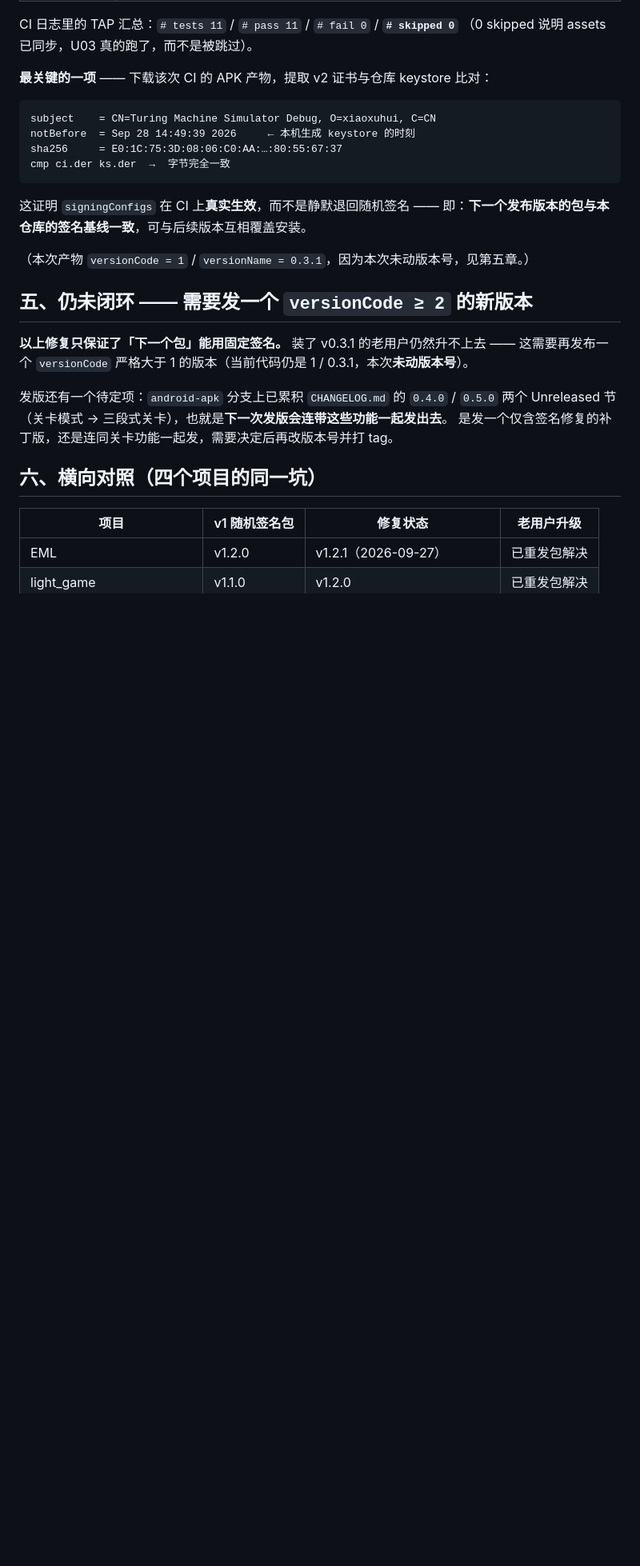
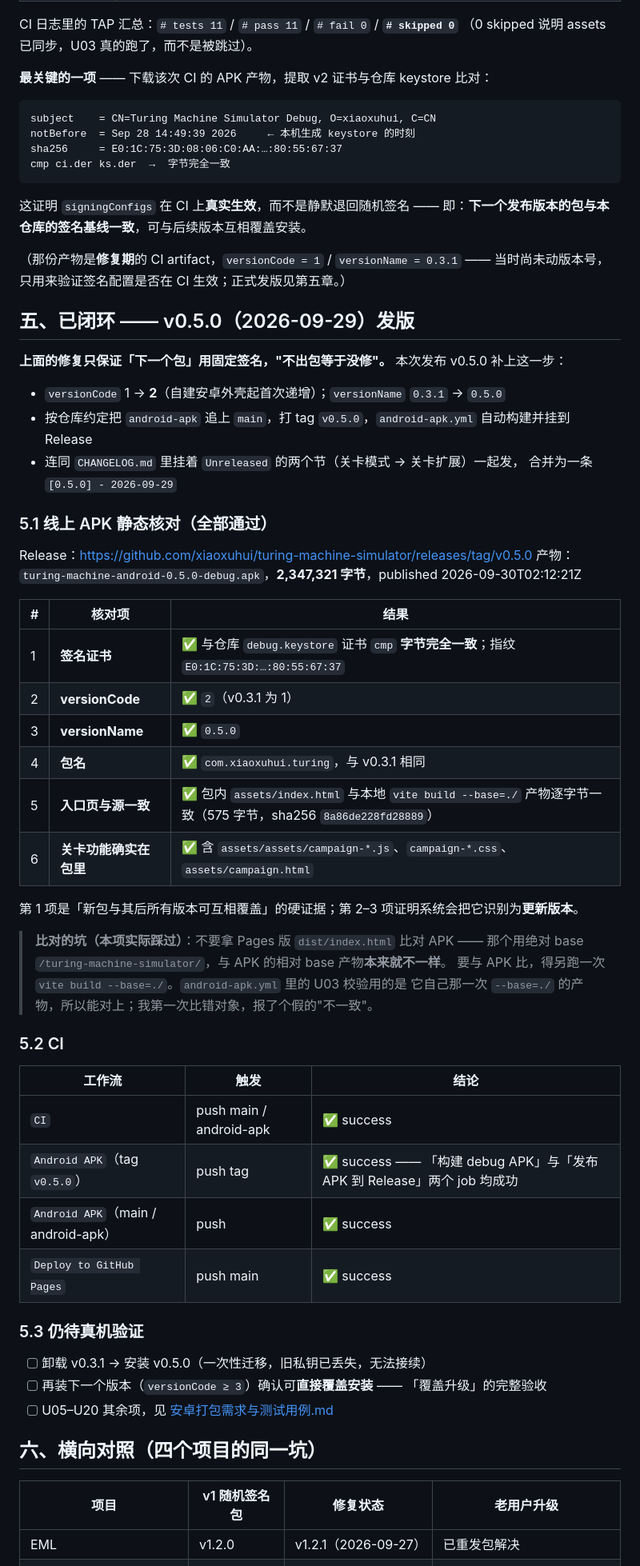
Before and after one commit to xiaoxuhui/turing-machine-simulator, a Markdown page: doc/测试报告-安卓签名修复.md, the part around one of its changes. Shown at 80% size. GitHub-like rendering; blank space fills up the shorter version.

Commit message:
docs: 补 v0.5.0 线上核对结论，签名修复报告转为「已闭环」
第五章由「仍未闭环」改写为发版记录，并补上静态核对结果：

  核心证据：从 Release APK 的 APK Signing Block 提取 v2 证书，
  与仓库 android/app/debug.keystore 导出的证书 `cmp` **字节完全一致**
  （指纹 E0:1C:75:3D:…:80:55:67:37）——「新包与其后所有版本可互相覆盖」的硬证据。

其余核对（均为解包+二进制解析，本机无 JDK/Android SDK）：
  versionCode = 2 / versionName = 0.5.0（从包内二进制 AndroidManifest 读出，非推断）
  包名 com.xiaoxuhui.turing（与 v0.3.1 相同）
  包内 assets/index.html 与本地 `vite build --base=./` 产物逐字节一致（575 字节）
  关卡功能确在包内（assets/assets/campaign-*.js、campaign.html）

顺带记下一个我自己踩的比对坑：第一次拿 Pages 版 dist/index.html 去比 APK，
报了个**假的"不一致"** —— 那个 dist 用绝对 base `/turing-machine-simulator/`，
与 APK 的相对 base 产物本来就不一样。已写进 5.1 的提醒，免得下次再踩。

CI：tag v0.5.0 的「构建 debug APK」与「发布 APK 到 Release」两个 job 均 success；
CI / Deploy to GitHub Pages 亦 success。

第六章横向表：turing 由「待发版」改为「已重发包解决」——
四个项目的同一个坑（EML v1.2.0 / light_game v1.1.0 / conway v0.16.0 / turing v0.3.1）至此全部闭环。

```diff
--- a/doc/测试报告-安卓签名修复.md
+++ b/doc/测试报告-安卓签名修复.md
@@ -137,16 +137,53 @@ cmp ci.der ks.der  →  字节完全一致
 这证明 `signingConfigs` 在 CI 上**真实生效**，而不是静默退回随机签名 ——
 即：**下一个发布版本的包与本仓库的签名基线一致**，可与后续版本互相覆盖安装。
 
-（本次产物 `versionCode = 1` / `versionName = 0.3.1`，因为本次未动版本号，见第五章。）
+（那份产物是**修复期**的 CI artifact，`versionCode = 1` / `versionName = 0.3.1` ——
+当时尚未动版本号，只用来验证签名配置是否在 CI 生效；正式发版见第五章。）
 
-## 五、仍未闭环 —— 需要发一个 `versionCode ≥ 2` 的新版本
+## 五、已闭环 —— v0.5.0（2026-09-29）发版
 
-**以上修复只保证了「下一个包」能用固定签名。** 装了 v0.3.1 的老用户仍然升不上去 ——
-这需要再发布一个 `versionCode` 严格大于 1 的版本（当前代码仍是 1 / 0.3.1，本次**未动版本号**）。
+**上面的修复只保证「下一个包」用固定签名，"不出包等于没修"。** 本次发布 v0.5.0 补上这一步：
 
-发版还有一个待定项：`android-apk` 分支上已累积 `CHANGELOG.md` 的 `0.4.0` / `0.5.0` 两个
-Unreleased 节（关卡模式 → 三段式关卡），也就是**下一次发版会连带这些功能一起发出去**。
-是发一个仅含签名修复的补丁版，还是连同关卡功能一起发，需要决定后再改版本号并打 tag。
+- `versionCode` 1 → **2**（自建安卓外壳起首次递增）；`versionName` `0.3.1` → `0.5.0`
+- 按仓库约定把 `android-apk` 追上 `main`，打 tag `v0.5.0`，`android-apk.yml` 自动构建并挂到 Release
+- 连同 `CHANGELOG.md` 里挂着 `Unreleased` 的两个节（关卡模式 → 关卡扩展）一起发，
+  合并为一条 `[0.5.0] - 2026-09-29`
+
+### 5.1 线上 APK 静态核对（全部通过）
+
+Release：<https://github.com/xiaoxuhui/turing-machine-simulator/releases/tag/v0.5.0>
+产物：`turing-machine-android-0.5.0-debug.apk`，**2,347,321 字节**，published 2026-09-30T02:12:21Z
+
+| # | 核对项 | 结果 |
+|---|---|---|
+| 1 | **签名证书** | ✅ 与仓库 `debug.keystore` 证书 `cmp` **字节完全一致**；指纹 `E0:1C:75:3D:…:80:55:67:37` |
+| 2 | **versionCode** | ✅ `2`（v0.3.1 为 1） |
+| 3 | **versionName** | ✅ `0.5.0` |
+| 4 | **包名** | ✅ `com.xiaoxuhui.turing`，与 v0.3.1 相同 |
+| 5 | **入口页与源一致** | ✅ 包内 `assets/index.html` 与本地 `vite build --base=./` 产物逐字节一致（575 字节，sha256 `8a86de228fd28889`） |
+| 6 | **关卡功能确实在包里** | ✅ 含 `assets/assets/campaign-*.js`、`campaign-*.css`、`assets/campaign.html` |
+
+第 1 项是「新包与其后所有版本可互相覆盖」的硬证据；第 2–3 项证明系统会把它识别为**更新版本**。
+
+> **比对的坑（本项实际踩过）**：不要拿 Pages 版 `dist/index.html` 比对 APK ——
+> 那个用绝对 base `/turing-machine-simulator/`，与 APK 的相对 base 产物**本来就不一样**。
+> 要与 APK 比，得另跑一次 `vite build --base=./`。`android-apk.yml` 里的 U03 校验用的是
+> 它自己那一次 `--base=./` 的产物，所以能对上；我第一次比错对象，报了个假的"不一致"。
+
+### 5.2 CI
+
+| 工作流 | 触发 | 结论 |
+|---|---|---|
+| `CI` | push main / android-apk | ✅ success |
+| `Android APK`（tag `v0.5.0`） | push tag | ✅ success —— 「构建 debug APK」与「发布 APK 到 Release」两个 job 均成功 |
+| `Android APK`（main / android-apk） | push | ✅ success |
+| `Deploy to GitHub Pages` | push main | ✅ success |
+
+### 5.3 仍待真机验证
+
+- [ ] 卸载 v0.3.1 → 安装 v0.5.0（一次性迁移，旧私钥已丢失，无法接续）
+- [ ] 再装下一个版本（`versionCode ≥ 3`）确认可**直接覆盖安装** —— 「覆盖升级」的完整验收
+- [ ] U05–U20 其余项，见 [安卓打包需求与测试用例.md](安卓打包需求与测试用例.md)
 
 ## 六、横向对照（四个项目的同一坑）
 
```
Also changed, not shown: other parts of doc/测试报告-安卓签名修复.md (+3 -3 lines).
